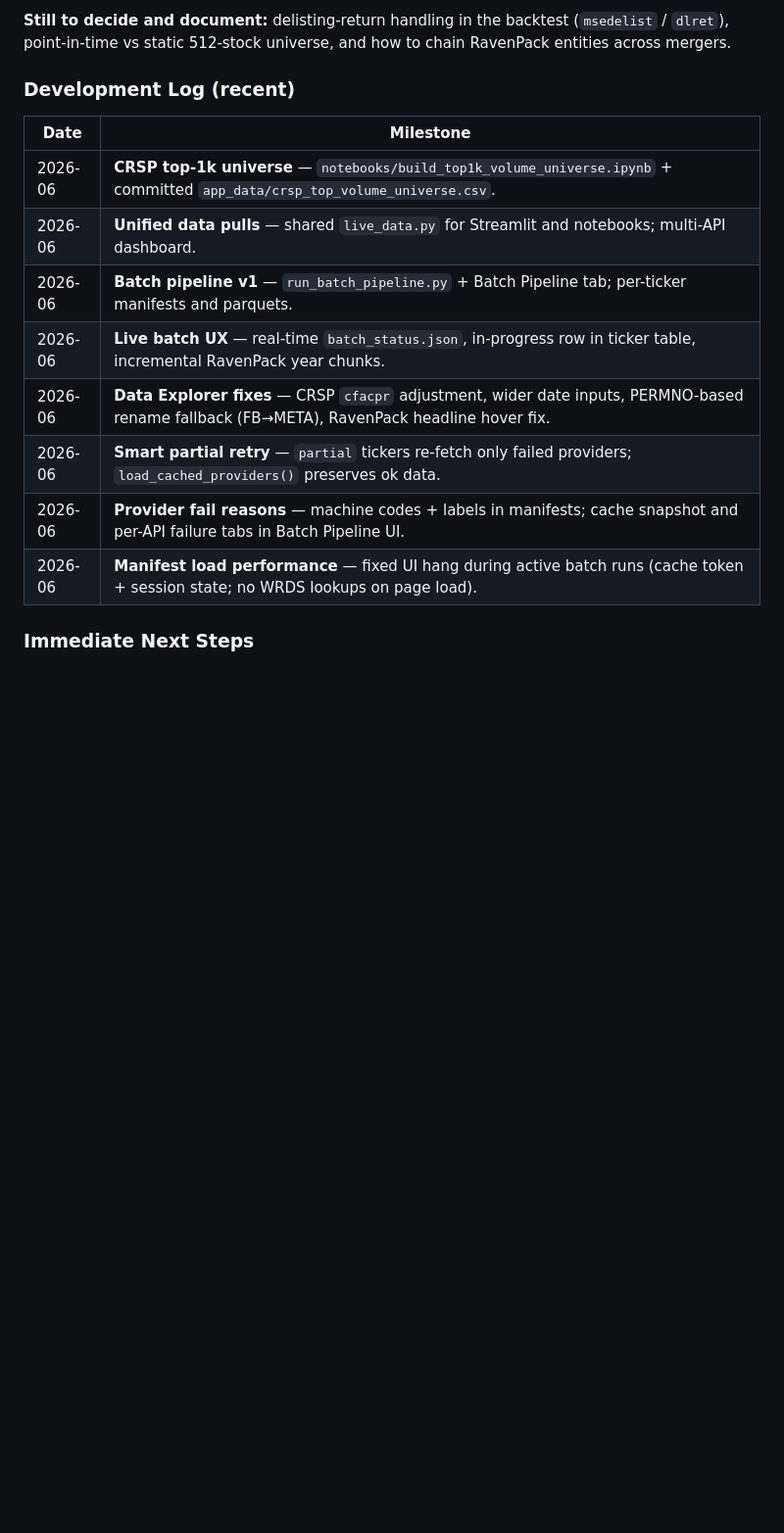
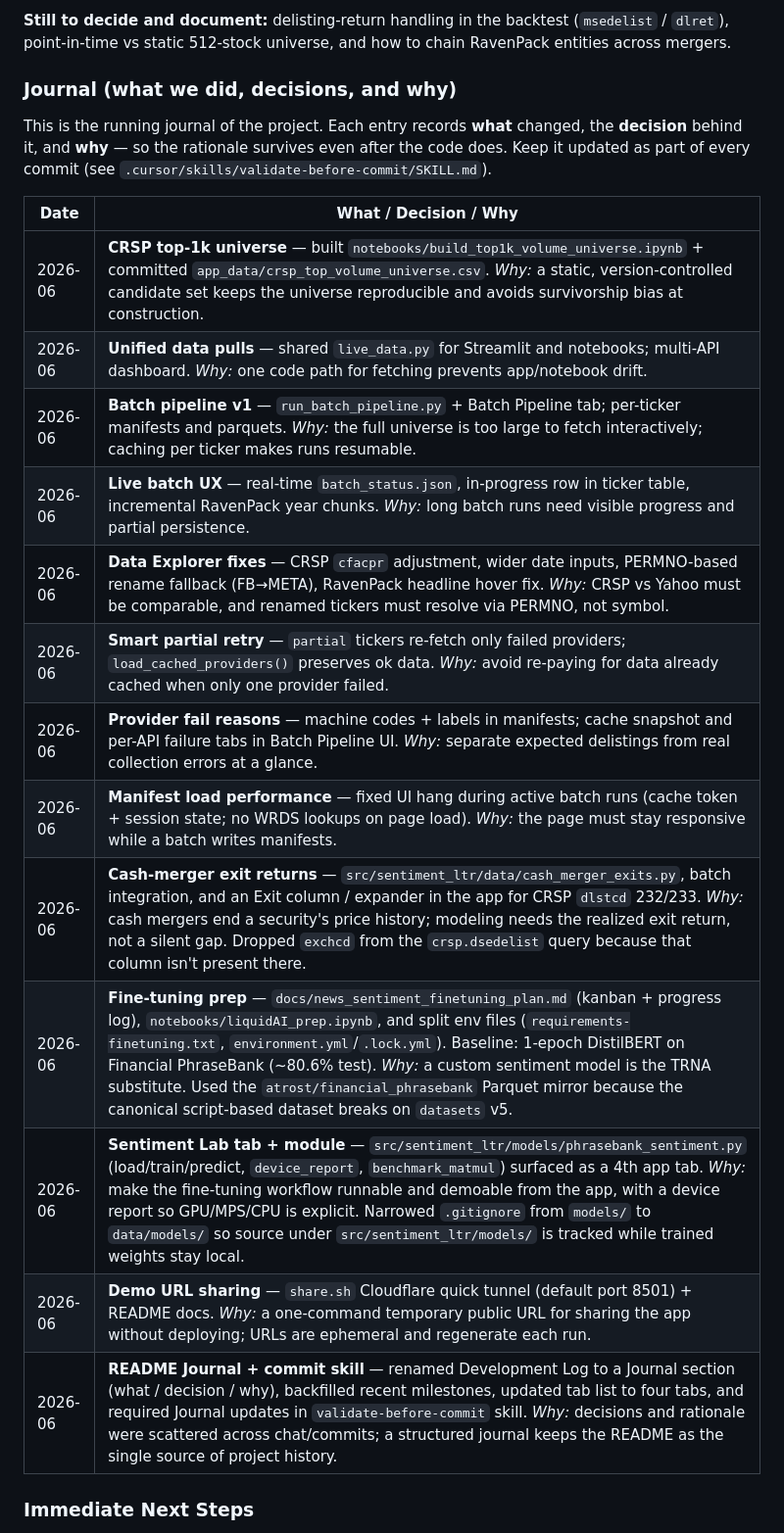
Before and after one commit to armandordorica/sentiment_learn_to_rank_paper, a Markdown page: README.md, the part around one of its changes. Shown at 98% size. Drawn GitHub-style; blank space fills up the shorter version.

Commit message:
Document project history in README Journal and enforce updates.
Backfill recent milestones with decisions and rationale, and require Journal entries in the validate-before-commit skill so docs stay in sync with code.

Co-authored-by: Cursor <cursoragent@cursor.com>

```diff
--- a/README.md
+++ b/README.md
@@ -87,18 +88,28 @@ For replication, **WRDS/CRSP is the authoritative price source**; Yahoo and Refi
 
 **Still to decide and document:** delisting-return handling in the backtest (`msedelist` / `dlret`), point-in-time vs static 512-stock universe, and how to chain RavenPack entities across mergers.
 
-### Development Log (recent)
+### Journal (what we did, decisions, and why)
 
-| Date | Milestone |
+This is the running journal of the project. Each entry records **what** changed,
+the **decision** behind it, and **why** — so the rationale survives even after the
+code does. Keep it updated as part of every commit (see
+`.cursor/skills/validate-before-commit/SKILL.md`).
+
+| Date | What / Decision / Why |
 | --- | --- |
-| 2026-06 | **CRSP top-1k universe** — `notebooks/build_top1k_volume_universe.ipynb` + committed `app_data/crsp_top_volume_universe.csv`. |
-| 2026-06 | **Unified data pulls** — shared `live_data.py` for Streamlit and notebooks; multi-API dashboard. |
-| 2026-06 | **Batch pipeline v1** — `run_batch_pipeline.py` + Batch Pipeline tab; per-ticker manifests and parquets. |
-| 2026-06 | **Live batch UX** — real-time `batch_status.json`, in-progress row in ticker table, incremental RavenPack year chunks. |
-| 2026-06 | **Data Explorer fixes** — CRSP `cfacpr` adjustment, wider date inputs, PERMNO-based rename fallback (FB→META), RavenPack headline hover fix. |
-| 2026-06 | **Smart partial retry** — `partial` tickers re-fetch only failed providers; `load_cached_providers()` preserves ok data. |
-| 2026-06 | **Provider fail reasons** — machine codes + labels in manifests; cache snapshot and per-API failure tabs in Batch Pipeline UI. |
-| 2026-06 | **Manifest load performance** — fixed UI hang during active batch runs (cache token + session state; no WRDS lookups on page load). |
+| 2026-06 | **CRSP top-1k universe** — built `notebooks/build_top1k_volume_universe.ipynb` + committed `app_data/crsp_top_volume_universe.csv`. *Why:* a static, version-controlled candidate set keeps the universe reproducible and avoids survivorship bias at construction. |
+| 2026-06 | **Unified data pulls** — shared `live_data.py` for Streamlit and notebooks; multi-API dashboard. *Why:* one code path for fetching prevents app/notebook drift. |
+| 2026-06 | **Batch pipeline v1** — `run_batch_pipeline.py` + Batch Pipeline tab; per-ticker manifests and parquets. *Why:* the full universe is too large to fetch interactively; caching per ticker makes runs resumable. |
+| 2026-06 | **Live batch UX** — real-time `batch_status.json`, in-progress row in ticker table, incremental RavenPack year chunks. *Why:* long batch runs need visible progress and partial persistence. |
+| 2026-06 | **Data Explorer fixes** — CRSP `cfacpr` adjustment, wider date inputs, PERMNO-based rename fallback (FB→META), RavenPack headline hover fix. *Why:* CRSP vs Yahoo must be comparable, and renamed tickers must resolve via PERMNO, not symbol. |
+| 2026-06 | **Smart partial retry** — `partial` tickers re-fetch only failed providers; `load_cached_providers()` preserves ok data. *Why:* avoid re-paying for data already cached when only one provider failed. |
+| 2026-06 | **Provider fail reasons** — machine codes + labels in manifests; cache snapshot and per-API failure tabs in Batch Pipeline UI. *Why:* separate expected delistings from real collection errors at a glance. |
+| 2026-06 | **Manifest load performance** — fixed UI hang during active batch runs (cache token + session state; no WRDS lookups on page load). *Why:* the page must stay responsive while a batch writes manifests. |
+| 2026-06 | **Cash-merger exit returns** — `src/sentiment_ltr/data/cash_merger_exits.py`, batch integration, and an Exit column / expander in the app for CRSP `dlstcd` 232/233. *Why:* cash mergers end a security's price history; modeling needs the realized exit return, not a silent gap. Dropped `exchcd` from the `crsp.dsedelist` query because that column isn't present there. |
+| 2026-06 | **Fine-tuning prep** — `docs/news_sentiment_finetuning_plan.md` (kanban + progress log), `notebooks/liquidAI_prep.ipynb`, and split env files (`requirements-finetuning.txt`, `environment.yml`/`.lock.yml`). Baseline: 1-epoch DistilBERT on Financial PhraseBank (~80.6% test). *Why:* a custom sentiment model is the TRNA substitute. Used the `atrost/financial_phrasebank` Parquet mirror because the canonical script-based dataset breaks on `datasets` v5. |
+| 2026-06 | **Sentiment Lab tab + module** — `src/sentiment_ltr/models/phrasebank_sentiment.py` (load/train/predict, `device_report`, `benchmark_matmul`) surfaced as a 4th app tab. *Why:* make the fine-tuning workflow runnable and demoable from the app, with a device report so GPU/MPS/CPU is explicit. Narrowed `.gitignore` from `models/` to `data/models/` so source under `src/sentiment_ltr/models/` is tracked while trained weights stay local. |
+| 2026-06 | **Demo URL sharing** — `share.sh` Cloudflare quick tunnel (default port 8501) + README docs. *Why:* a one-command temporary public URL for sharing the app without deploying; URLs are ephemeral and regenerate each run. |
+| 2026-06 | **README Journal + commit skill** — renamed Development Log to a Journal section (what / decision / why), backfilled recent milestones, updated tab list to four tabs, and required Journal updates in `validate-before-commit` skill. *Why:* decisions and rationale were scattered across chat/commits; a structured journal keeps the README as the single source of project history. |
 
 ### Immediate Next Steps
 
```
Also changed, not shown: other parts of README.md (+4 -3 lines), 1 other file.
